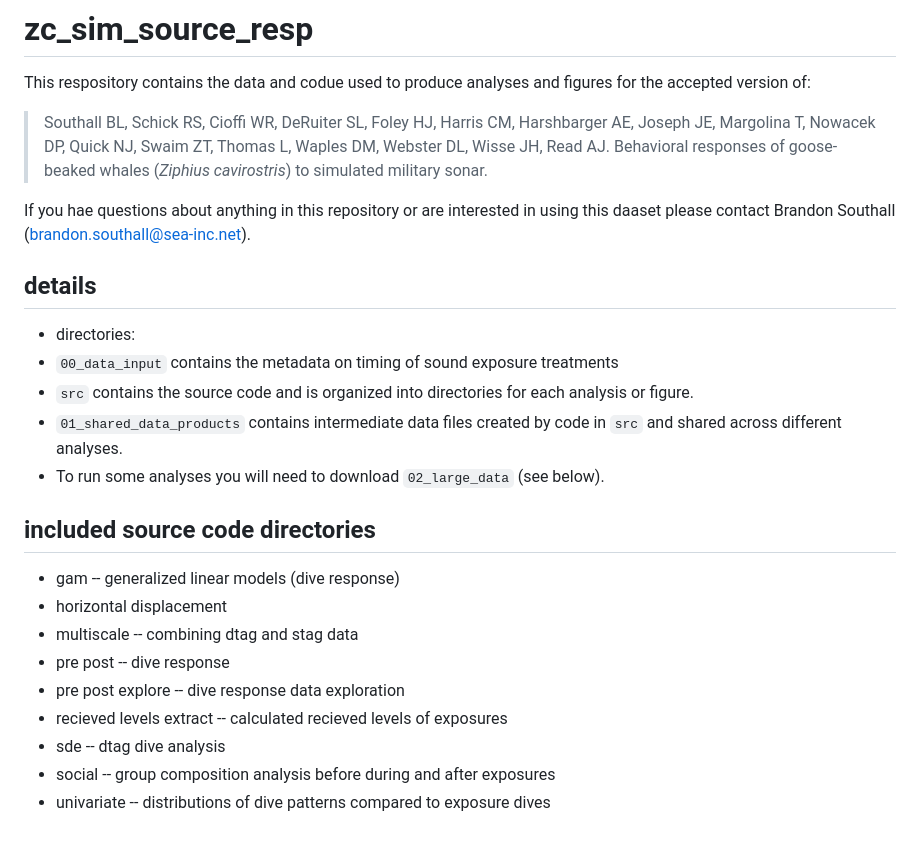
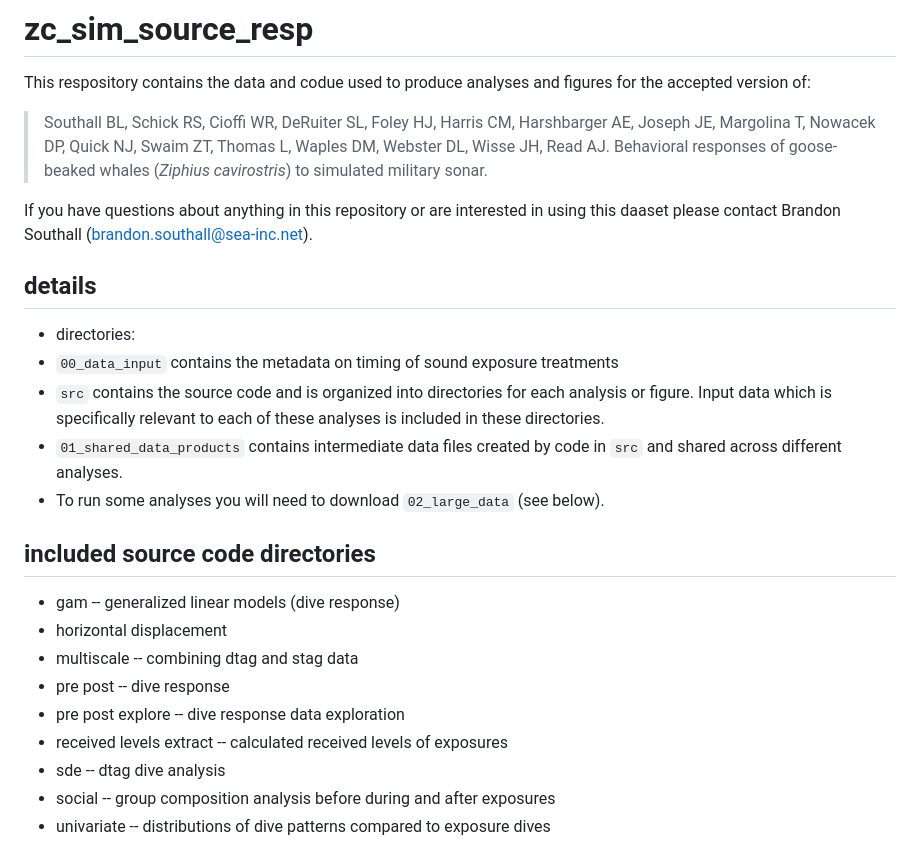
Before and after one commit to atlanticbrs/zc_sim_source_resp, a Markdown page: README.md, the part around the change. Drawn GitHub-style.

Commit message:
fix typos and clarify where input data is

```diff
--- a/README.md
+++ b/README.md
@@ -4,12 +4,12 @@ This respository contains the data and codue used to produce analyses and figure
 
 > Southall BL, Schick RS, Cioffi WR, DeRuiter SL, Foley HJ, Harris CM, Harshbarger AE, Joseph JE, Margolina T, Nowacek DP, Quick NJ, Swaim ZT, Thomas L, Waples DM, Webster DL, Wisse JH, Read AJ. Behavioral responses of goose-beaked whales (*Ziphius cavirostris*) to simulated military sonar.
 
-If you hae questions about anything in this repository or are interested in using this daaset please contact Brandon Southall (brandon.southall@sea-inc.net).
+If you have questions about anything in this repository or are interested in using this daaset please contact Brandon Southall (brandon.southall@sea-inc.net).
 
 ## details
 - directories:
 - `00_data_input` contains the metadata on timing of sound exposure treatments
-- `src` contains the source code and is organized into directories for each analysis or figure.
+- `src` contains the source code and is organized into directories for each analysis or figure. Input data which is specifically relevant to each of these analyses is included in these directories.
 - `01_shared_data_products` contains intermediate data files created by code in `src` and shared across different analyses.
 - To run some analyses you will need to download `02_large_data` (see below).
 
@@ -20,7 +20,7 @@ If you hae questions about anything in this repository or are interested in usin
 - multiscale -- combining dtag and stag data
 - pre post -- dive response
 - pre post explore -- dive response data exploration
-- recieved levels extract -- calculated recieved levels of exposures
+- received levels extract -- calculated received levels of exposures
 - sde -- dtag dive analysis
 - social -- group composition analysis before during and after exposures
 - univariate -- distributions of dive patterns compared to exposure dives
```
